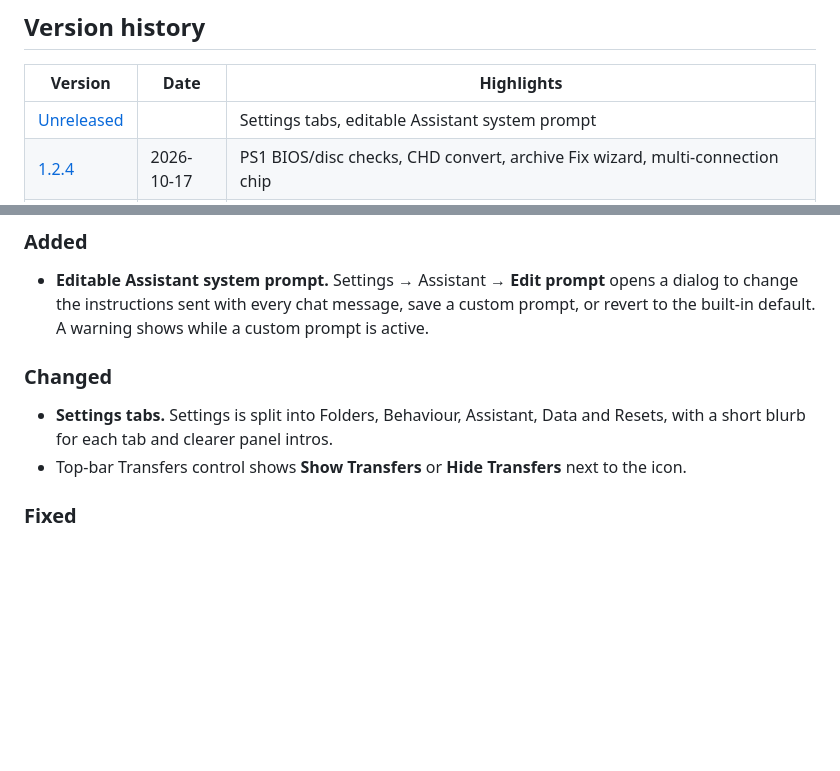
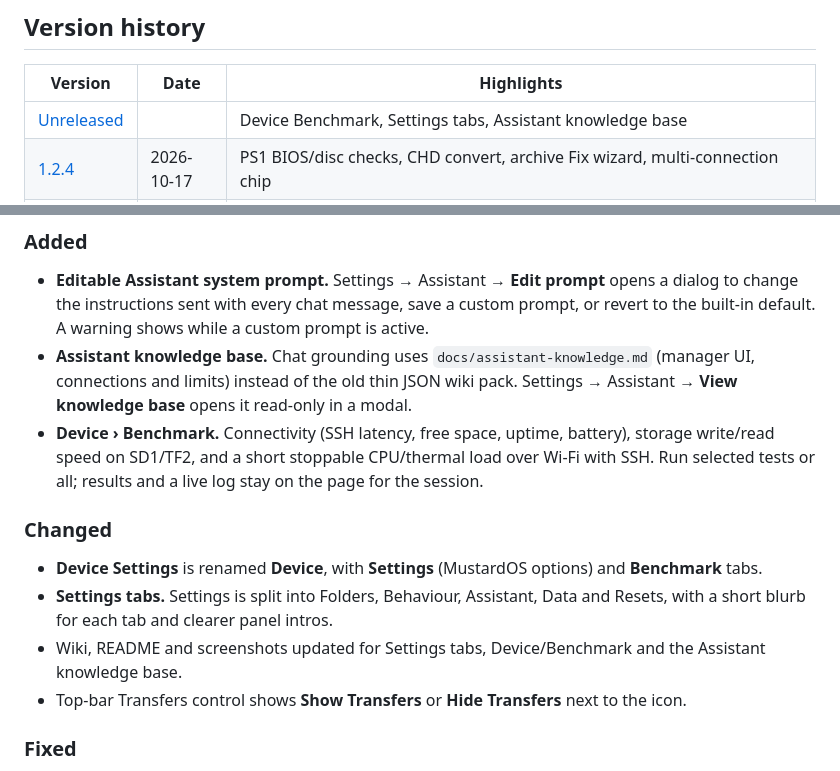
Before and after one commit to aaronns87/muos-anbernic-manager, a Markdown page: CHANGELOG.md, 2 parts joined by grey strips. GitHub-like rendering; blank space fills up the shorter version.

```diff
--- a/CHANGELOG.md
+++ b/CHANGELOG.md
@@ -12,7 +12,7 @@ version.
 
 | Version | Date | Highlights |
 | --- | --- | --- |
-| [Unreleased](#unreleased) | | Settings tabs, editable Assistant system prompt |
+| [Unreleased](#unreleased) | | Device Benchmark, Settings tabs, Assistant knowledge base |
 | [1.2.4](#124---2026-10-17) | 2026-10-17 | PS1 BIOS/disc checks, CHD convert, archive Fix wizard, multi-connection chip |
 | [1.2.3](#123---2026-10-16) | 2026-10-16 | TF2 over Wi-Fi, BYOK assistant, What's new after update |
 | [1.2.2](#122---2026-10-15) | 2026-10-15 | Transfers panel with a queue, history and per-file progress |
@@ -28,11 +28,18 @@ version.
 - **Editable Assistant system prompt.** Settings → Assistant → **Edit prompt** opens a dialog to change the instructions
   sent with every chat message, save a custom prompt, or revert to the built-in default. A warning shows while a custom
   prompt is active.
+- **Assistant knowledge base.** Chat grounding uses `docs/assistant-knowledge.md` (manager UI, connections and limits)
+  instead of the old thin JSON wiki pack. Settings → Assistant → **View knowledge base** opens it read-only in a modal.
+- **Device › Benchmark.** Connectivity (SSH latency, free space, uptime, battery), storage write/read speed on SD1/TF2,
+  and a short stoppable CPU/thermal load over Wi-Fi with SSH. Run selected tests or all; results and a live log stay on
+  the page for the session.
 
 ### Changed
 
+- **Device Settings** is renamed **Device**, with **Settings** (MustardOS options) and **Benchmark** tabs.
 - **Settings tabs.** Settings is split into Folders, Behaviour, Assistant, Data and Resets, with a short blurb for each
   tab and clearer panel intros.
+- Wiki, README and screenshots updated for Settings tabs, Device/Benchmark and the Assistant knowledge base.
 - Top-bar Transfers control shows **Show Transfers** or **Hide Transfers** next to the icon.
 
 ### Fixed
```
Also changed, not shown: README.md (+12 -8 lines), docs/architecture.md (+1 -1 lines), docs/assistant-knowledge.md (added, +326 -0 lines), docs/screenshots/handheld.jpg, docs/screenshots/settings.jpg (added), 14 other files.
